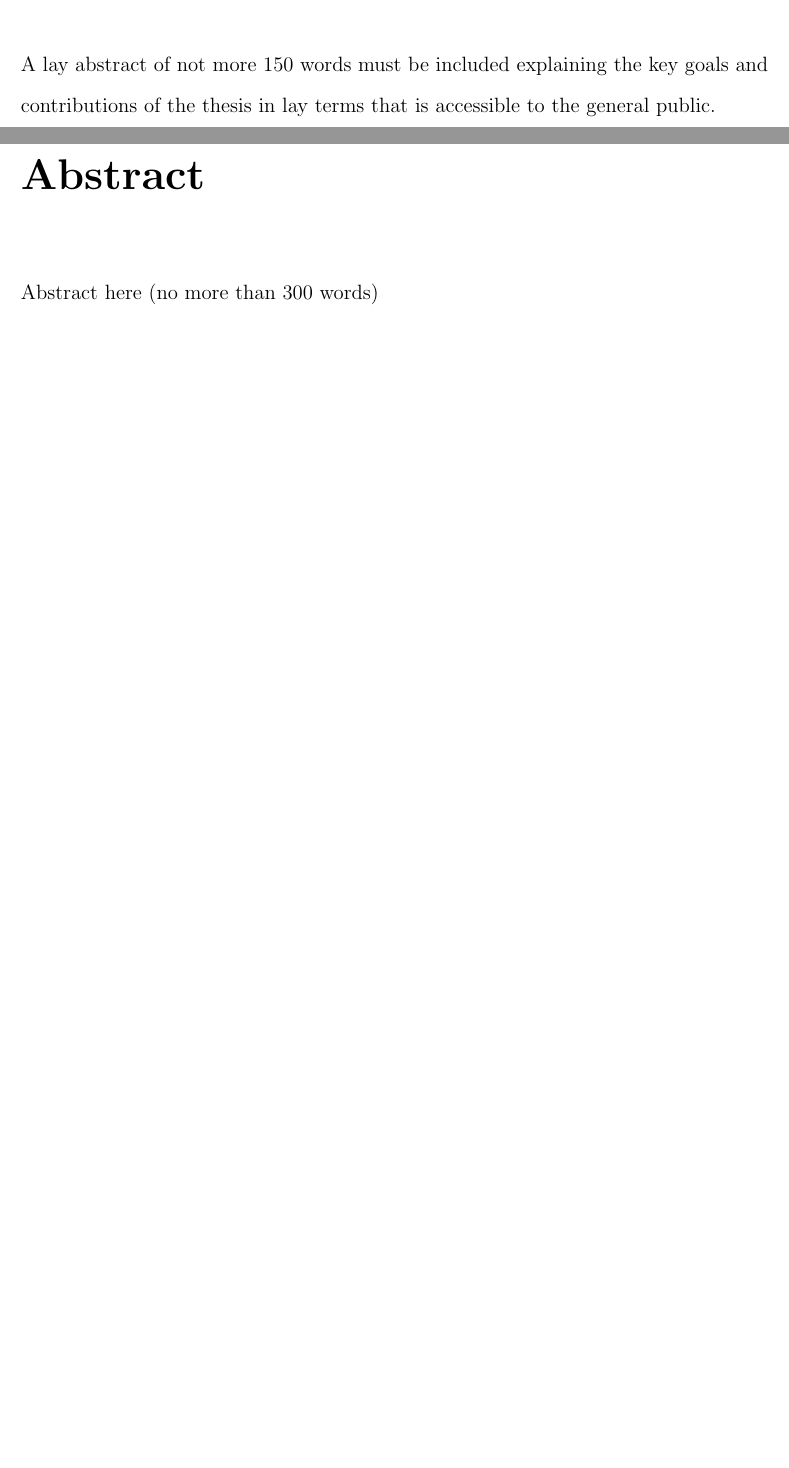
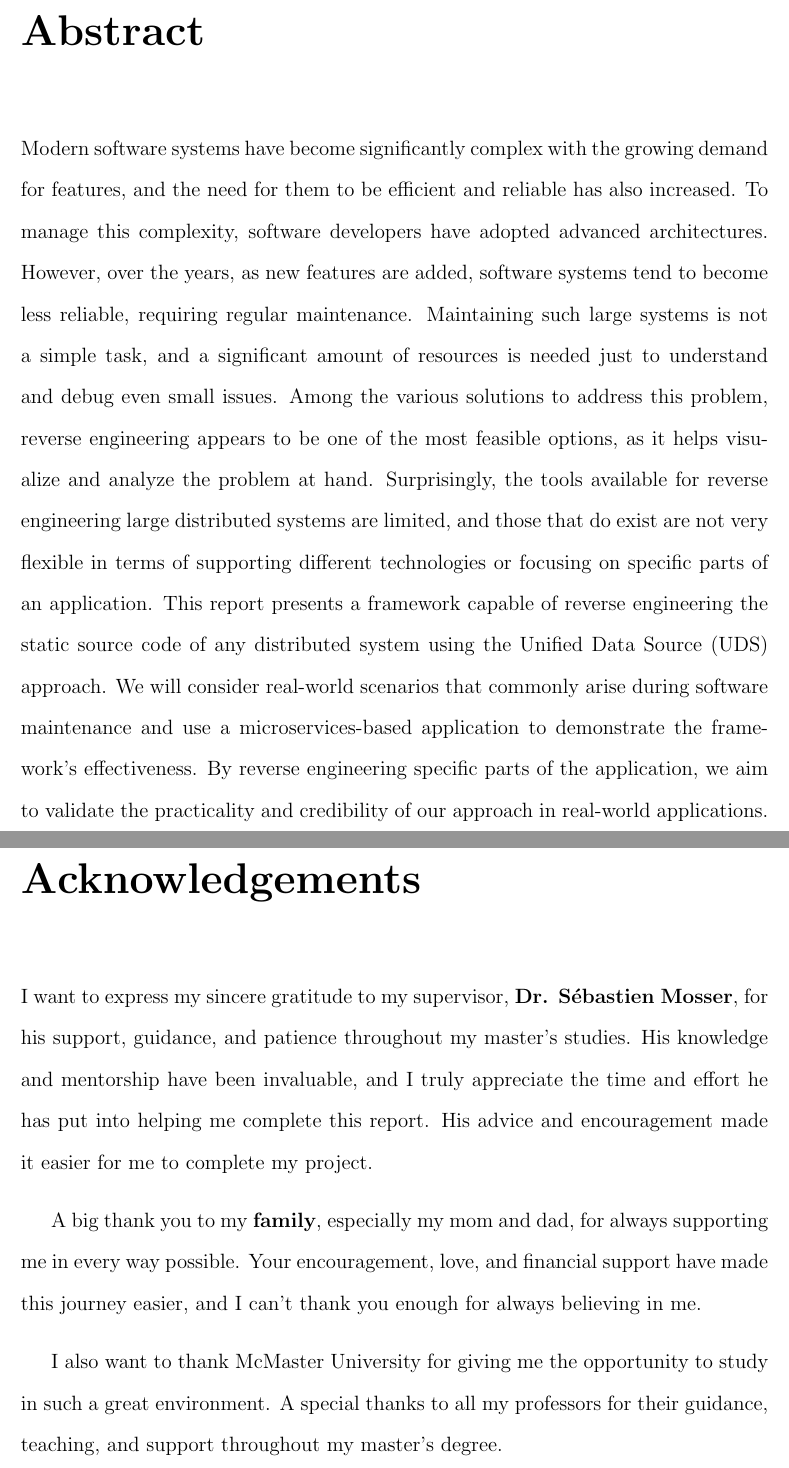
Before and after one commit to WaqarAwan376/MEng-Project, a LaTeX thesis (Report/Report_Main.tex, which reads Report/abstr.tex, Report/acknowledgements.tex, Report/layabstr.tex): two parts of pages 4 and 5 of 65 before the commit and two parts of pages 5 and 6 of 65 after it, joined at a grey line, cut at the place of the change, the shorter picture padded with empty space. Compiled offline with pdfLaTeX.

Commit message:
Report: Added lay abstract, abstract and acknowledgement sections

```diff
--- a/Report/abstr.tex
+++ b/Report/abstr.tex
@@ -1,3 +1,3 @@
 \prefacesection{Abstract}
 
-Abstract here (no more than 300 words)
+Modern software systems have become significantly complex with the growing demand for features, and the need for them to be efficient and reliable has also increased. To manage this complexity, software developers have adopted advanced architectures. However, over the years, as new features are added, software systems tend to become less reliable, requiring regular maintenance. Maintaining such large systems is not a simple task, and a significant amount of resources is needed just to understand and debug even small issues. Among the various solutions to address this problem, reverse engineering appears to be one of the most feasible options, as it helps visualize and analyze the problem at hand. Surprisingly, the tools available for reverse engineering large distributed systems are limited, and those that do exist are not very flexible in terms of supporting different technologies or focusing on specific parts of an application. This report presents a framework capable of reverse engineering the static source code of any distributed system using the Unified Data Source (UDS) approach. We will consider real-world scenarios that commonly arise during software maintenance and use a microservices-based application to demonstrate the framework's effectiveness. By reverse engineering specific parts of the application, we aim to validate the practicality and credibility of our approach in real-world applications.
--- a/Report/acknowledgements.tex
+++ b/Report/acknowledgements.tex
@@ -1,3 +1,9 @@
 \prefacesection{Acknowledgements}
 
-Acknowledgements go here.
+I want to express my sincere gratitude to my supervisor, \textbf{Dr. Sébastien Mosser}, for his support, guidance, and patience throughout my master’s studies. His knowledge and mentorship have been invaluable, and I truly appreciate the time and effort he has put into helping me complete this report. His advice and encouragement made it easier for me to complete my project.
+\vspace{10pt}
+
+A big thank you to my \textbf{family}, especially my mom and dad, for always supporting me in every way possible. Your encouragement, love, and financial support have made this journey easier, and I can’t thank you enough for always believing in me.
+\vspace{10pt}
+
+I also want to thank McMaster University for giving me the opportunity to study in such a great environment. A special thanks to all my professors for their guidance, teaching, and support throughout my master’s degree.
--- a/Report/layabstr.tex
+++ b/Report/layabstr.tex
@@ -1,3 +1,3 @@
 \prefacesection{Lay Abstract}
 
-A lay abstract of not more 150 words must be included explaining the key goals and contributions of the thesis in lay terms that is accessible to the general public.
+Software maintenance, such as debugging and issue resolution, is a key part of the software development process. However, maintaining an extensive software system with multiple interconnected components is easier said than done. One approach to improving software maintenance is reverse engineering the system for more straightforward analysis and insights. This report presents a comprehensive framework that transforms the static source code into a visualized format by centralizing key information artifacts from the software in one place. The study demonstrates this approach using an actual software application and real-world use cases. This method aids the maintenance process by providing valuable insights and facilitating analysis.
```
